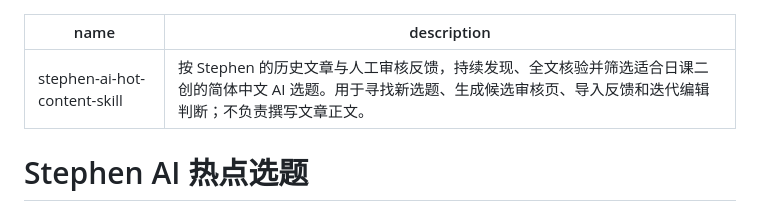
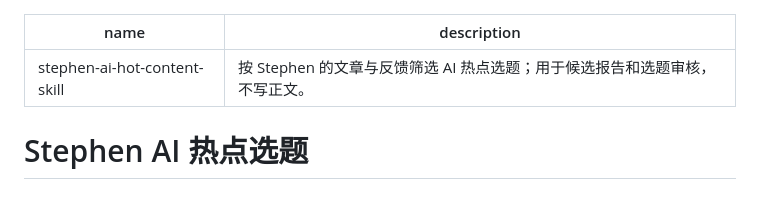
Before and after one commit to Stephen-creater/stephen-ai-hot-content-skill, a Markdown page: SKILL.md, the part around the change. Rendered like a GitHub page.

Commit message:
refactor: narrow skill triggers and simplify agent guidance

```diff
--- a/SKILL.md
+++ b/SKILL.md
@@ -1,6 +1,6 @@
 ---
 name: stephen-ai-hot-content-skill
-description: 按 Stephen 的历史文章与人工审核反馈，持续发现、全文核验并筛选适合日课二创的简体中文 AI 选题。用于寻找新选题、生成候选审核页、导入反馈和迭代编辑判断；不负责撰写文章正文。
+description: "按 Stephen 的文章与反馈筛选 AI 热点选题；用于候选报告和选题审核，不写正文。"
 ---
 
 # Stephen AI 热点选题
```
